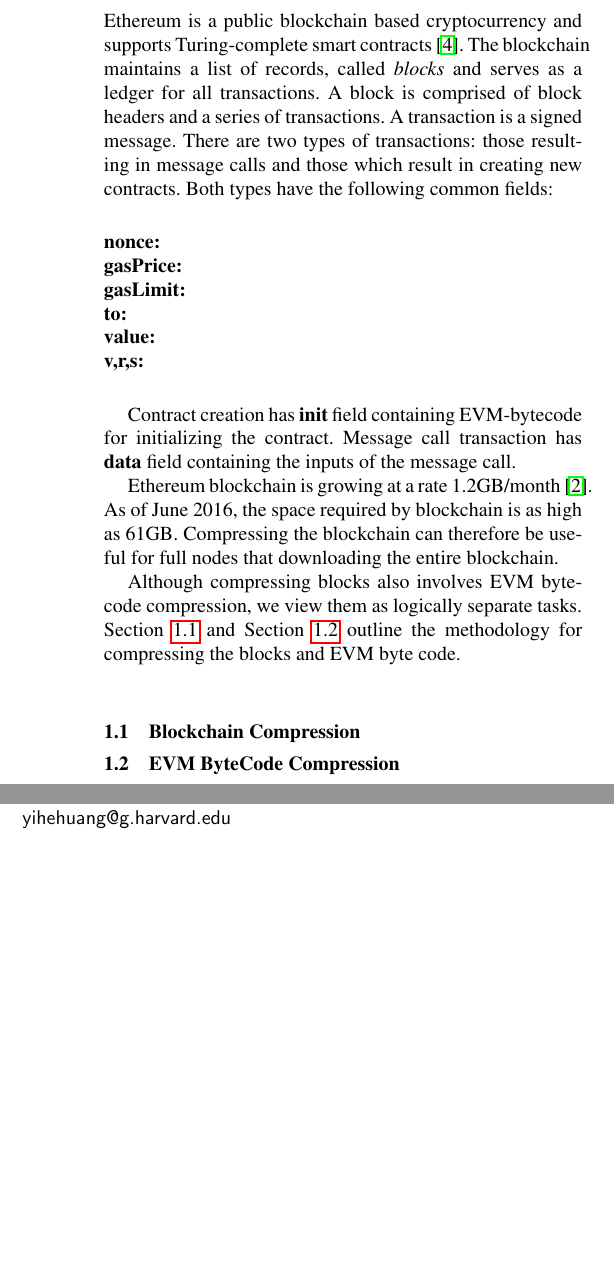
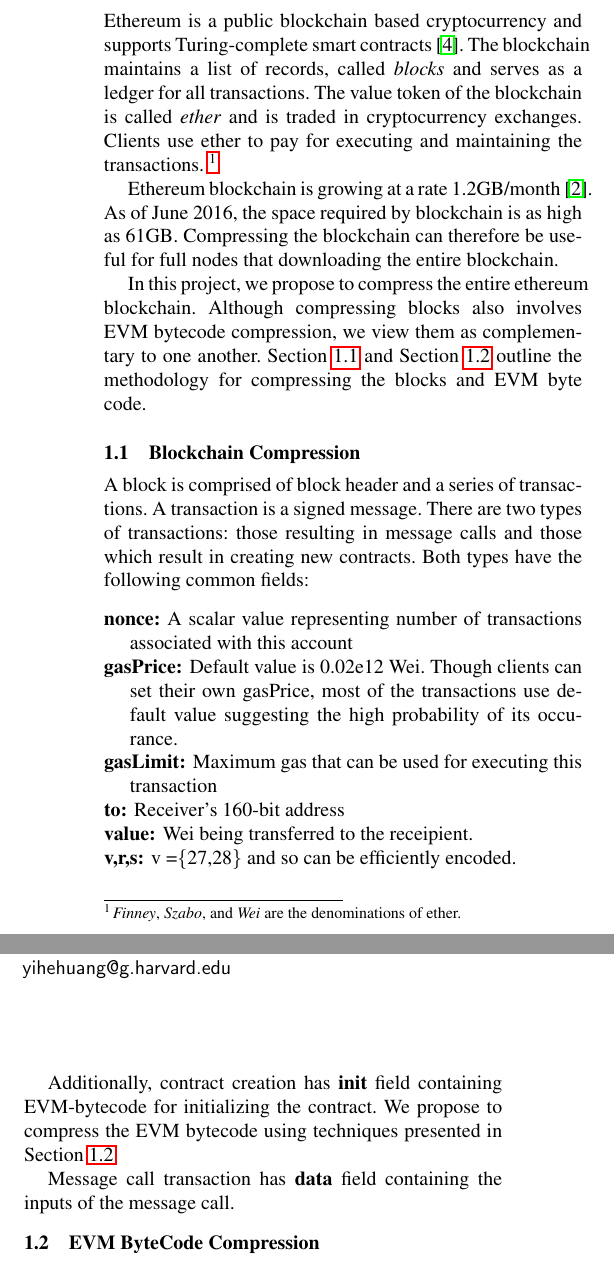
Before and after one commit to anithag/compressEVM, a LaTeX paper (proposal/proposal.tex, which reads proposal/introduction.tex): two parts of the columns of the page, joined at a grey line, cut so that both start at the same text, the shorter picture padded with empty space. Compiled offline with pdfLaTeX; a missing font is replaced by an installed copy or a similar font.

Commit message:
Checkpoint

```diff
--- a/proposal/introduction.tex
+++ b/proposal/introduction.tex
@@ -1,31 +1,39 @@
 
 Ethereum is a public blockchain based cryptocurrency and supports Turing-complete smart contracts~\cite{ethereum}.
 The blockchain maintains a list of records, called \emph{blocks} and serves as a ledger for all transactions.
-A block is comprised of block headers and a series of transactions. A transaction is a signed message.
-There are two types of transactions: those resulting in message calls and those which result
- in creating new contracts.
-Both types have the following common fields:
-\begin{description}
-  \item[nonce:]
-  \item[gasPrice:]
-  \item[gasLimit:]
-  \item[to:]
-  \item[value:]
-  \item[v,r,s:]
-\end{description}
-
-Contract creation has \textbf{init} field containing EVM-bytecode for initializing the contract.
-Message call transaction has \textbf{data} field containing the inputs of the message call.
+The value token of the blockchain is called \emph{ether} and
+is traded in cryptocurrency exchanges.
+Clients use ether to pay for executing and maintaining the transactions.~\footnote{
+\emph{Finney}, \emph{Szabo}, and \emph{Wei} are the denominations of ether.}
 
 Ethereum blockchain is growing at a rate 1.2GB/month~\cite{ethdiskspace}.
 As of June 2016, the space required by blockchain is as high as 61GB.
 Compressing the blockchain can therefore be useful for full nodes that downloading the entire blockchain.
 
-Although compressing blocks also involves EVM bytecode compression, we view them as logically separate tasks.
+In this project, we propose to compress the entire ethereum blockchain.
+Although compressing blocks also involves EVM bytecode compression,
+we view them as complementary to one another.
 Section~\ref{sec:blockcompress} and
 Section~\ref{sec:evmcompress}
 outline the methodology for compressing the blocks and EVM byte code.
 
 \subsection{Blockchain Compression}\label{sec:blockcompress}
 
+A block is comprised of block header and a series of transactions. A transaction is a signed message.
+There are two types of transactions: those resulting in message calls and those which result in creating new contracts.
+Both types have the following common fields:
+\begin{description}
+  \item[nonce:] A scalar value representing number of transactions associated with this account
+  \item[gasPrice:] Default value is 0.02e12 Wei. Though clients can set their own gasPrice, most of the transactions use default value suggesting the high probability of its occurance.
+  \item[gasLimit:] Maximum gas that can be used for executing this transaction
+  \item[to:] Receiver's 160-bit address
+  \item[value:] Wei being transferred to the receipient.
+  \item[v,r,s:] v =\{27,28\} and so can be efficiently encoded.
+\end{description}
+
+Additionally, contract creation has \textbf{init} field containing EVM-bytecode for initializing the contract.
+We propose to compress the EVM bytecode using techniques presented in Section~\ref{sec:evmcompress}.
+
+Message call transaction has \textbf{data} field containing the inputs of the message call.
+
 %\input{evmintro}
```
